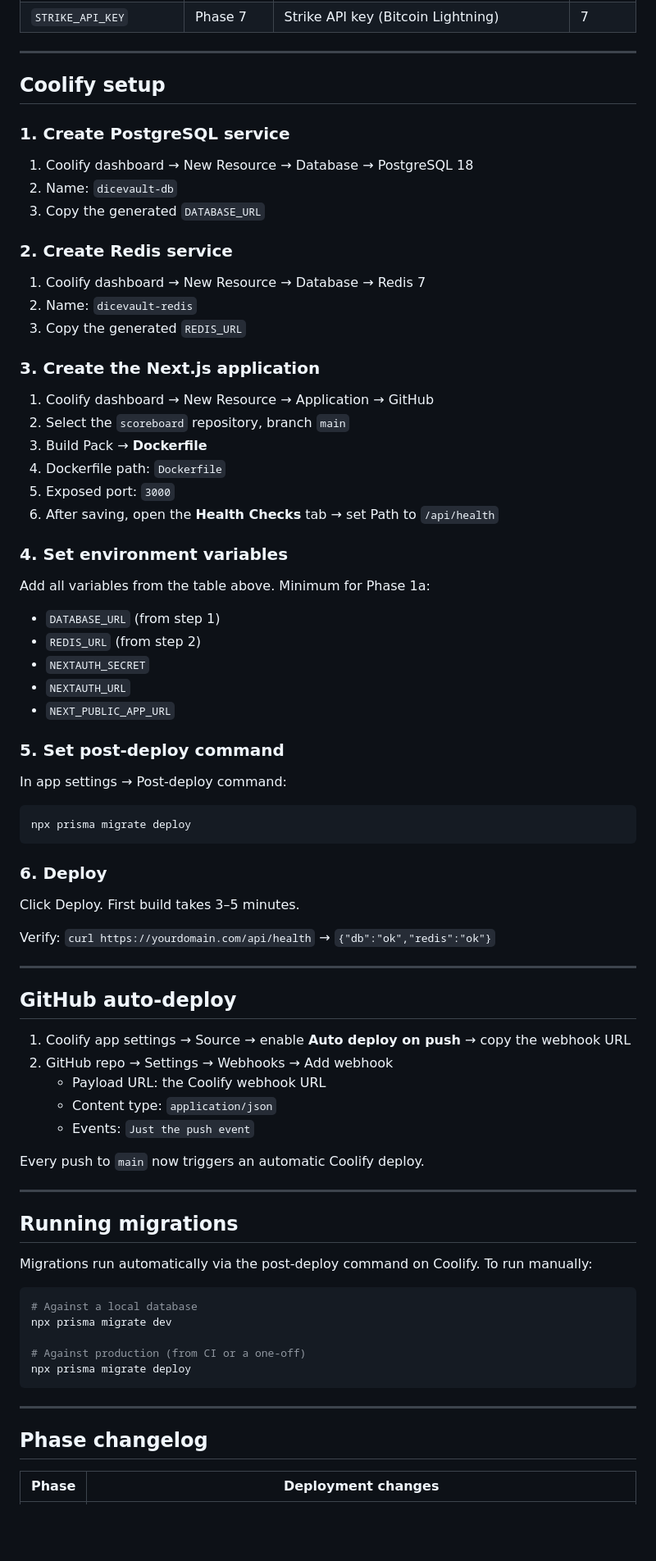
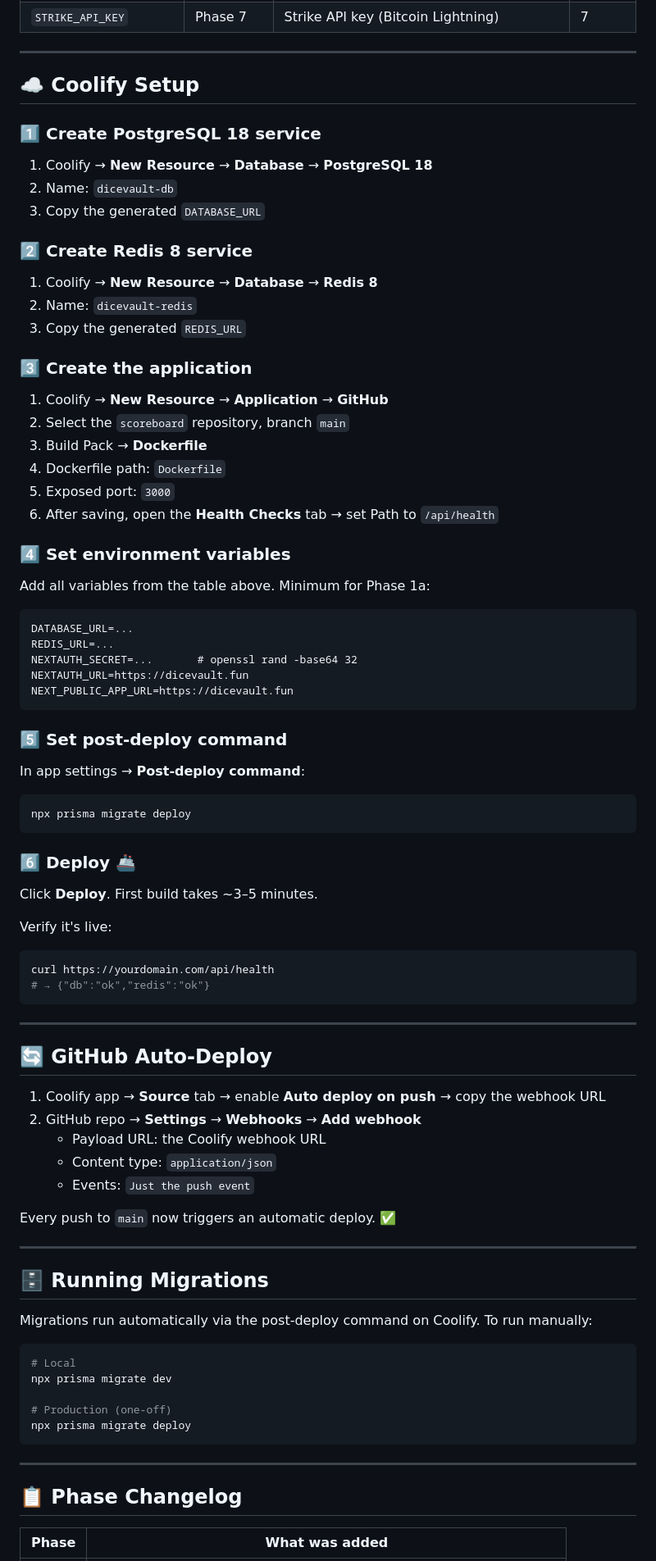
Before and after one commit to Bardesss/scoreboard, a Markdown page: README.md, the part around one of its changes. Shown at 82% size. Rendered like a GitHub page; blank space fills up the shorter version.

Commit message:
docs: beautify README with emojis and improved structure

````diff
--- a/README.md
+++ b/README.md
@@ -58,80 +58,87 @@ Open [http://localhost:3000](http://localhost:3000).
 
 ---
 
-## Coolify setup
+## ☁️ Coolify Setup
 
-### 1. Create PostgreSQL service
+### 1️⃣ Create PostgreSQL 18 service
 
-1. Coolify dashboard → New Resource → Database → PostgreSQL 18
+1. Coolify → **New Resource** → **Database** → **PostgreSQL 18**
 2. Name: `dicevault-db`
 3. Copy the generated `DATABASE_URL`
 
-### 2. Create Redis service
+### 2️⃣ Create Redis 8 service
 
-1. Coolify dashboard → New Resource → Database → Redis 7
+1. Coolify → **New Resource** → **Database** → **Redis 8**
 2. Name: `dicevault-redis`
 3. Copy the generated `REDIS_URL`
 
-### 3. Create the Next.js application
+### 3️⃣ Create the application
 
-1. Coolify dashboard → New Resource → Application → GitHub
+1. Coolify → **New Resource** → **Application** → **GitHub**
 2. Select the `scoreboard` repository, branch `main`
 3. Build Pack → **Dockerfile**
 4. Dockerfile path: `Dockerfile`
 5. Exposed port: `3000`
 6. After saving, open the **Health Checks** tab → set Path to `/api/health`
 
-### 4. Set environment variables
+### 4️⃣ Set environment variables
 
 Add all variables from the table above. Minimum for Phase 1a:
-- `DATABASE_URL` (from step 1)
-- `REDIS_URL` (from step 2)
-- `NEXTAUTH_SECRET`
-- `NEXTAUTH_URL`
-- `NEXT_PUBLIC_APP_URL`
 
-### 5. Set post-deploy command
+```
+DATABASE_URL=...
+REDIS_URL=...
+NEXTAUTH_SECRET=...       # openssl rand -base64 32
+NEXTAUTH_URL=https://dicevault.fun
+NEXT_PUBLIC_APP_URL=https://dicevault.fun
+```
 
-In app settings → Post-deploy command:
+### 5️⃣ Set post-deploy command
+
+In app settings → **Post-deploy command**:
 ```
 npx prisma migrate deploy
 ```
 
-### 6. Deploy
+### 6️⃣ Deploy 🚢
 
-Click Deploy. First build takes 3–5 minutes.
+Click **Deploy**. First build takes ~3–5 minutes.
 
-Verify: `curl https://yourdomain.com/api/health` → `{"db":"ok","redis":"ok"}`
+Verify it's live:
+```bash
+curl https://yourdomain.com/api/health
+# → {"db":"ok","redis":"ok"}
+```
 
 ---
 
-## GitHub auto-deploy
+## 🔄 GitHub Auto-Deploy
 
-1. Coolify app settings → Source → enable **Auto deploy on push** → copy the webhook URL
-2. GitHub repo → Settings → Webhooks → Add webhook
+1. Coolify app → **Source** tab → enable **Auto deploy on push** → copy the webhook URL
+2. GitHub repo → **Settings** → **Webhooks** → **Add webhook**
    - Payload URL: the Coolify webhook URL
    - Content type: `application/json`
    - Events: `Just the push event`
 
-Every push to `main` now triggers an automatic Coolify deploy.
+Every push to `main` now triggers an automatic deploy. ✅
 
 ---
 
-## Running migrations
+## 🗄️ Running Migrations
 
 Migrations run automatically via the post-deploy command on Coolify. To run manually:
 
 ```bash
-# Against a local database
+# Local
 npx prisma migrate dev
 
-# Against production (from CI or a one-off)
+# Production (one-off)
 npx prisma migrate deploy
 ```
 
 ---
 
-## Phase changelog
+## 📋 Phase Changelog
 
-| Phase | Deployment changes |
+| Phase | What was added |
 |---|---|
````
Also changed, not shown: other parts of README.md (+27 -27 lines).
